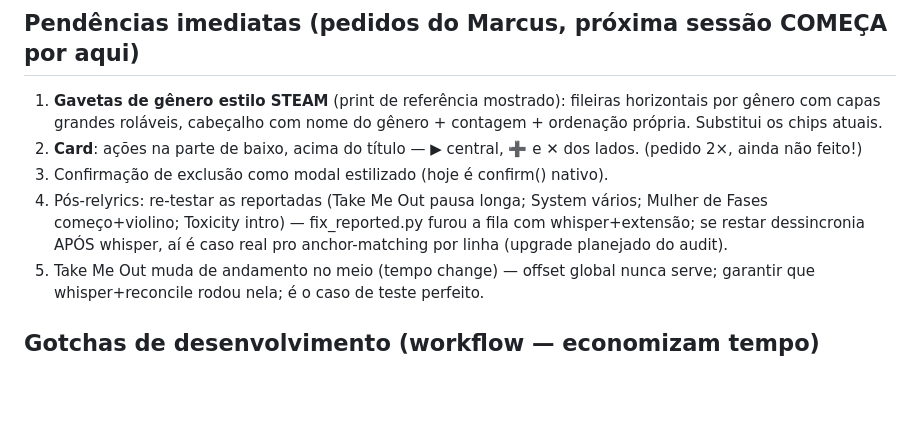
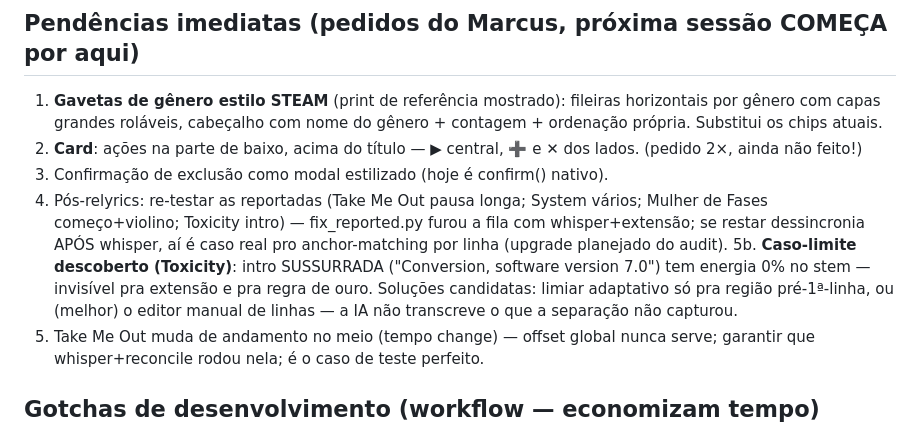
Before and after one commit to marcusguelfi/solta-a-voz, a Markdown page: CLAUDE.md, the part around the change. GitHub-like rendering; blank space fills up the shorter version.

Commit message:
Doc: caso-limite intro sussurrada (Toxicity) — energia 0% no stem

```diff
--- a/CLAUDE.md
+++ b/CLAUDE.md
@@ -365,6 +365,11 @@ REAL da data/ segue no roadmap (agora com prioridade máxima).
    Mulher de Fases começo+violino; Toxicity intro) — fix_reported.py furou a
    fila com whisper+extensão; se restar dessincronia APÓS whisper, aí é caso
    real pro anchor-matching por linha (upgrade planejado do audit).
+5b. **Caso-limite descoberto (Toxicity)**: intro SUSSURRADA ("Conversion,
+   software version 7.0") tem energia 0% no stem — invisível pra extensão e
+   pra regra de ouro. Soluções candidatas: limiar adaptativo só pra região
+   pré-1ª-linha, ou (melhor) o editor manual de linhas — a IA não transcreve
+   o que a separação não capturou.
 5. Take Me Out muda de andamento no meio (tempo change) — offset global nunca
    serve; garantir que whisper+reconcile rodou nela; é o caso de teste perfeito.
 
```
